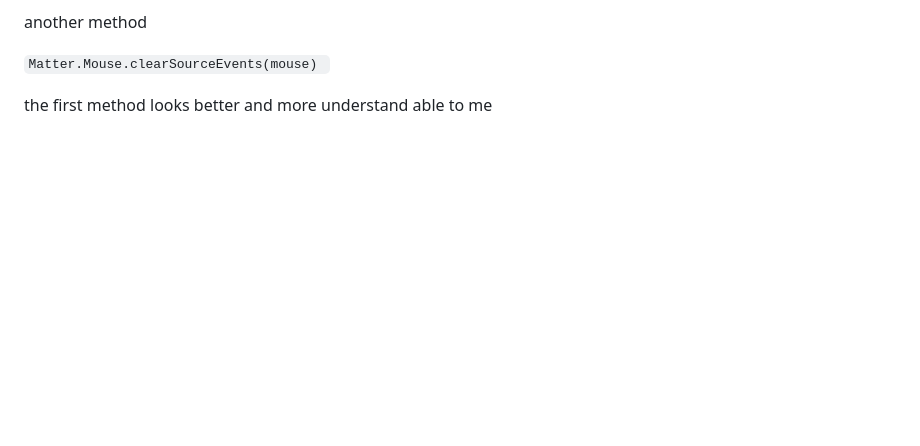
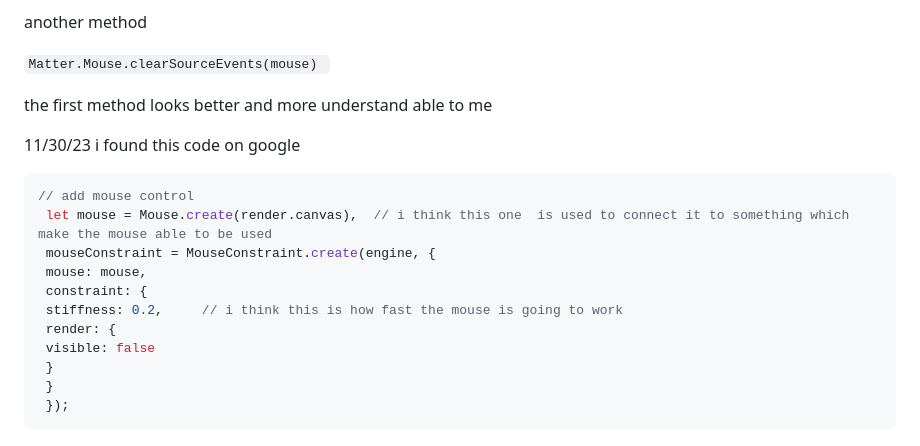
Before and after one commit to mickyn0415/sep11-freedom-project, a Markdown page: tool/learning-log.md, the part around the change. Rendered like a GitHub page; blank space fills up the shorter version.

````diff
--- a/tool/learning-log.md
+++ b/tool/learning-log.md
@@ -333,3 +333,20 @@ another method
 `Matter.Mouse.clearSourceEvents(mouse) `
 
 the first method looks better and more understand able to me
+
+11/30/23
+i found this code on google
+
+```java
+// add mouse control
+ let mouse = Mouse.create(render.canvas),  // i think this one  is used to connect it to something which make the mouse able to be used
+ mouseConstraint = MouseConstraint.create(engine, {
+ mouse: mouse,
+ constraint: {
+ stiffness: 0.2,     // i think this is how fast the mouse is going to work
+ render: {
+ visible: false
+ }
+ }
+ });
+```
````
